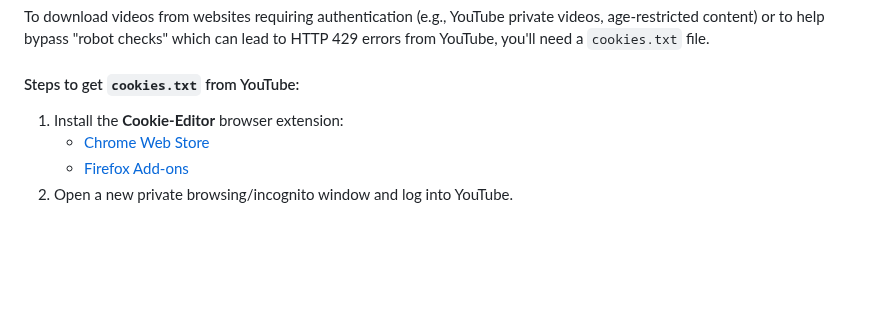
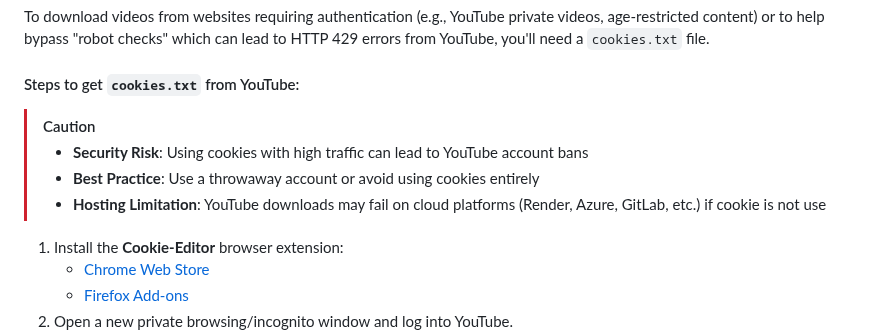
Before and after one commit to ShindouAris/Backend_yt-dlp, a Markdown page: Readme.md, the part around the change. Rendered like a GitHub page; blank space fills up the shorter version.

Commit message:
Update Readme.md: Add cautionary notes regarding the use of cookies for YouTube downloads, highlighting security risks and best practices.

```diff
--- a/Readme.md
+++ b/Readme.md
@@ -150,6 +150,11 @@ FILE_EXPIRE_TIME=300
 To download videos from websites requiring authentication (e.g., YouTube private videos, age-restricted content) or to help bypass "robot checks" which can lead to HTTP 429 errors from YouTube, you'll need a `cookies.txt` file.
 
 #### Steps to get `cookies.txt` from YouTube:
+
+> [!CAUTION]
+> - **Security Risk**: Using cookies with high traffic can lead to YouTube account bans
+> - **Best Practice**: Use a throwaway account or avoid using cookies entirely
+> - **Hosting Limitation**: YouTube downloads may fail on cloud platforms (Render, Azure, GitLab, etc.) if cookie is not use
 
 1.  Install the **Cookie-Editor** browser extension:
     *   [Chrome Web Store](https://chromewebstore.google.com/detail/cookie-editor/hlkenndednhfkekhgcdicdfddnkalmdm)
```
